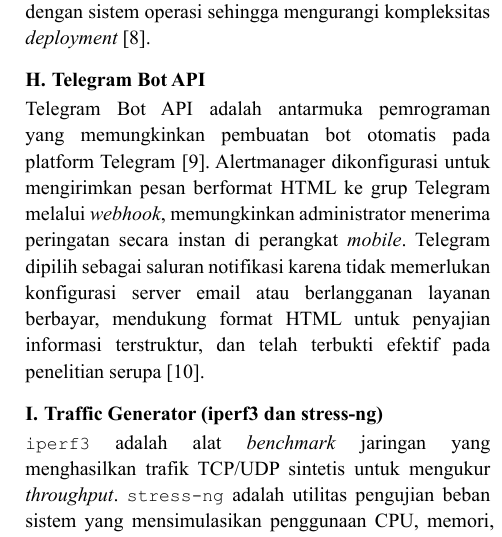
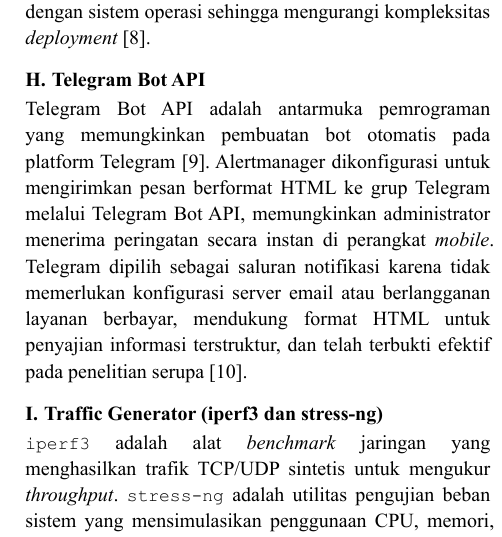
Before and after one commit to faizhuda/capstone, a Typst document (Laporan.typ): part of one column of page 3 of 9, cut so that both start at the same text. The pictures show the PDF file Laporan.pdf that the author committed with the source.

Commit message:
fix: 2 isu lagi dari baca manual lapis 3
- dashboard.json: Monitoring Server Node Status card menggunakan
  up{job='prometheus'} (cek Prometheus process, bukan Node Exporter);
  perbaiki ke up{job='monitoring-server'} agar konsisten dengan 3 card
  lain (dc-server, drc-server, router) dan mencerminkan status Node
  Exporter yang sesungguhnya
- Laporan.typ: 'melalui _webhook_' tidak tepat — Alertmanager
  menggunakan telegram_configs yang memanggil Telegram Bot API secara
  langsung, bukan pola webhook; ganti menjadi 'melalui Telegram Bot API'

```diff
--- a/Laporan.typ
+++ b/Laporan.typ
@@ -277,7 +277,7 @@
 
 Telegram Bot API adalah antarmuka pemrograman yang memungkinkan pembuatan bot otomatis pada platform
 Telegram @telegram2023. Alertmanager dikonfigurasi untuk mengirimkan pesan berformat HTML ke grup
-Telegram melalui _webhook_, memungkinkan administrator menerima peringatan secara instan di perangkat
+Telegram melalui Telegram Bot API, memungkinkan administrator menerima peringatan secara instan di perangkat
 _mobile_. Telegram dipilih sebagai saluran notifikasi karena tidak memerlukan konfigurasi server email
 atau berlangganan layanan berbayar, mendukung format HTML untuk penyajian informasi terstruktur, dan
 telah terbukti efektif pada penelitian serupa @Rahman2020.
```
Also changed, not shown: Laporan.pdf, 1 other file.
